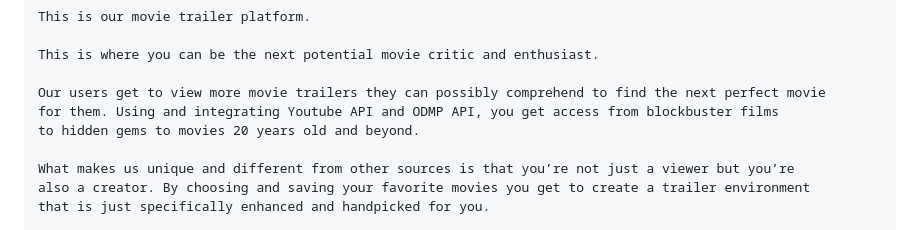
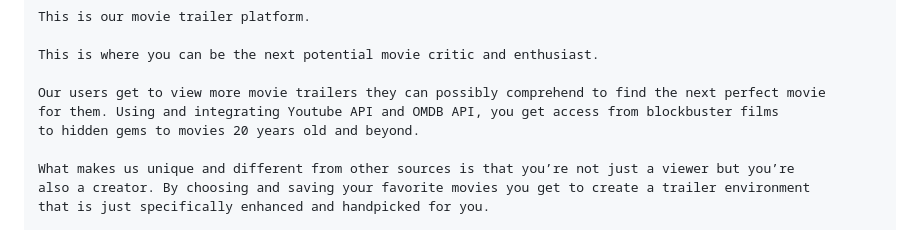
Before and after one commit to TeamProjectMovieReview/Team-Project-, a Markdown page: README.md, the part around the change. Drawn GitHub-style.

```diff
--- a/README.md
+++ b/README.md
@@ -26,7 +26,7 @@ This is our movie trailer platform.
 This is where you can be the next potential movie critic and enthusiast.
 
 Our users get to view more movie trailers they can possibly comprehend to find the next perfect movie
-for them. Using and integrating Youtube API and ODMP API, you get access from blockbuster films
+for them. Using and integrating Youtube API and OMDB API, you get access from blockbuster films
 to hidden gems to movies 20 years old and beyond.
 
 What makes us unique and different from other sources is that you’re not just a viewer but you’re
```
